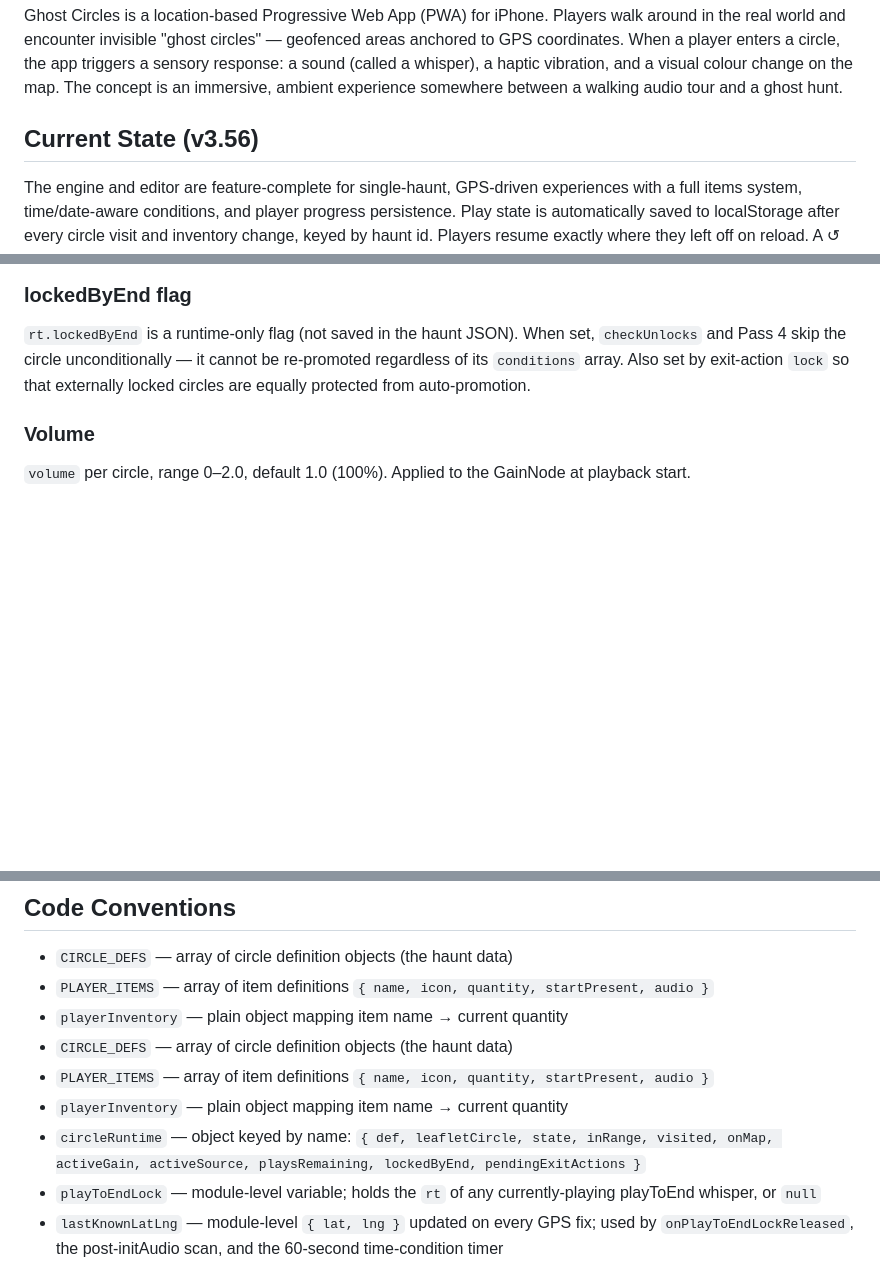
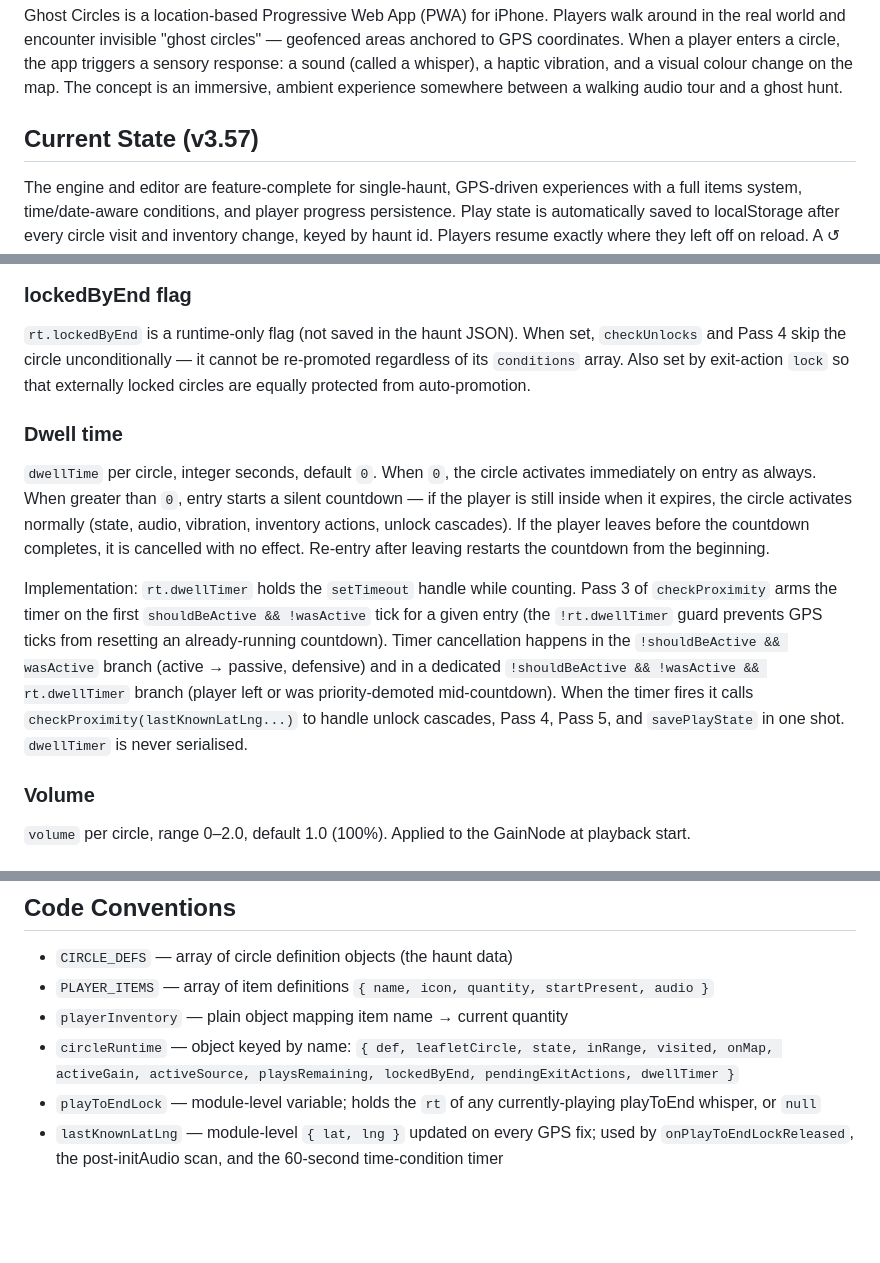
Before and after one commit to Spilfinger/ghost-circles, a Markdown page: ghost-circles/CLAUDE.md, 3 parts joined by grey strips. Rendered like a GitHub page; blank space fills up the shorter version.

```diff
--- a/ghost-circles/CLAUDE.md
+++ b/ghost-circles/CLAUDE.md
@@ -4,7 +4,7 @@
 
 Ghost Circles is a location-based Progressive Web App (PWA) for iPhone. Players walk around in the real world and encounter invisible "ghost circles" — geofenced areas anchored to GPS coordinates. When a player enters a circle, the app triggers a sensory response: a sound (called a whisper), a haptic vibration, and a visual colour change on the map. The concept is an immersive, ambient experience somewhere between a walking audio tour and a ghost hunt.
 
-## Current State (v3.56)
+## Current State (v3.57)
 
 The engine and editor are feature-complete for single-haunt, GPS-driven experiences with a full items system, time/date-aware conditions, and player progress persistence. Play state is automatically saved to localStorage after every circle visit and inventory change, keyed by haunt id. Players resume exactly where they left off on reload. A ↺ button in the haunt title bar lets players start over with a confirmation prompt.
 
@@ -81,6 +83,11 @@ Requires `playToEnd: true` to be practically useful. The editor greys out `lockO
 
 ### lockedByEnd flag
 `rt.lockedByEnd` is a runtime-only flag (not saved in the haunt JSON). When set, `checkUnlocks` and Pass 4 skip the circle unconditionally — it cannot be re-promoted regardless of its `conditions` array. Also set by exit-action `lock` so that externally locked circles are equally protected from auto-promotion.
+
+### Dwell time
+`dwellTime` per circle, integer seconds, default `0`. When `0`, the circle activates immediately on entry as always. When greater than `0`, entry starts a silent countdown — if the player is still inside when it expires, the circle activates normally (state, audio, vibration, inventory actions, unlock cascades). If the player leaves before the countdown completes, it is cancelled with no effect. Re-entry after leaving restarts the countdown from the beginning.
+
+Implementation: `rt.dwellTimer` holds the `setTimeout` handle while counting. Pass 3 of `checkProximity` arms the timer on the first `shouldBeActive && !wasActive` tick for a given entry (the `!rt.dwellTimer` guard prevents GPS ticks from resetting an already-running countdown). Timer cancellation happens in the `!shouldBeActive && wasActive` branch (active → passive, defensive) and in a dedicated `!shouldBeActive && !wasActive && rt.dwellTimer` branch (player left or was priority-demoted mid-countdown). When the timer fires it calls `checkProximity(lastKnownLatLng...)` to handle unlock cascades, Pass 4, Pass 5, and `savePlayState` in one shot. `dwellTimer` is never serialised.
 
 ### Volume
 `volume` per circle, range 0–2.0, default 1.0 (100%). Applied to the GainNode at playback start.
@@ -385,10 +394,7 @@ ghost-circles/
 - `CIRCLE_DEFS` — array of circle definition objects (the haunt data)
 - `PLAYER_ITEMS` — array of item definitions `{ name, icon, quantity, startPresent, audio }`
 - `playerInventory` — plain object mapping item name → current quantity
-- `CIRCLE_DEFS` — array of circle definition objects (the haunt data)
-- `PLAYER_ITEMS` — array of item definitions `{ name, icon, quantity, startPresent, audio }`
-- `playerInventory` — plain object mapping item name → current quantity
-- `circleRuntime` — object keyed by name: `{ def, leafletCircle, state, inRange, visited, onMap, activeGain, activeSource, playsRemaining, lockedByEnd, pendingExitActions }`
+- `circleRuntime` — object keyed by name: `{ def, leafletCircle, state, inRange, visited, onMap, activeGain, activeSource, playsRemaining, lockedByEnd, pendingExitActions, dwellTimer }`
 - `playToEndLock` — module-level variable; holds the `rt` of any currently-playing playToEnd whisper, or `null`
 - `lastKnownLatLng` — module-level `{ lat, lng }` updated on every GPS fix; used by `onPlayToEndLockReleased`, the post-initAudio scan, and the 60-second time-condition timer
 - `firstGpsFix` — boolean, true until the first `onPosition` call; triggers an immediate `checkUnlocks` pass for time-based conditions on first fix
```
Also changed, not shown: other parts of ghost-circles/CLAUDE.md (+6 -1 lines).
